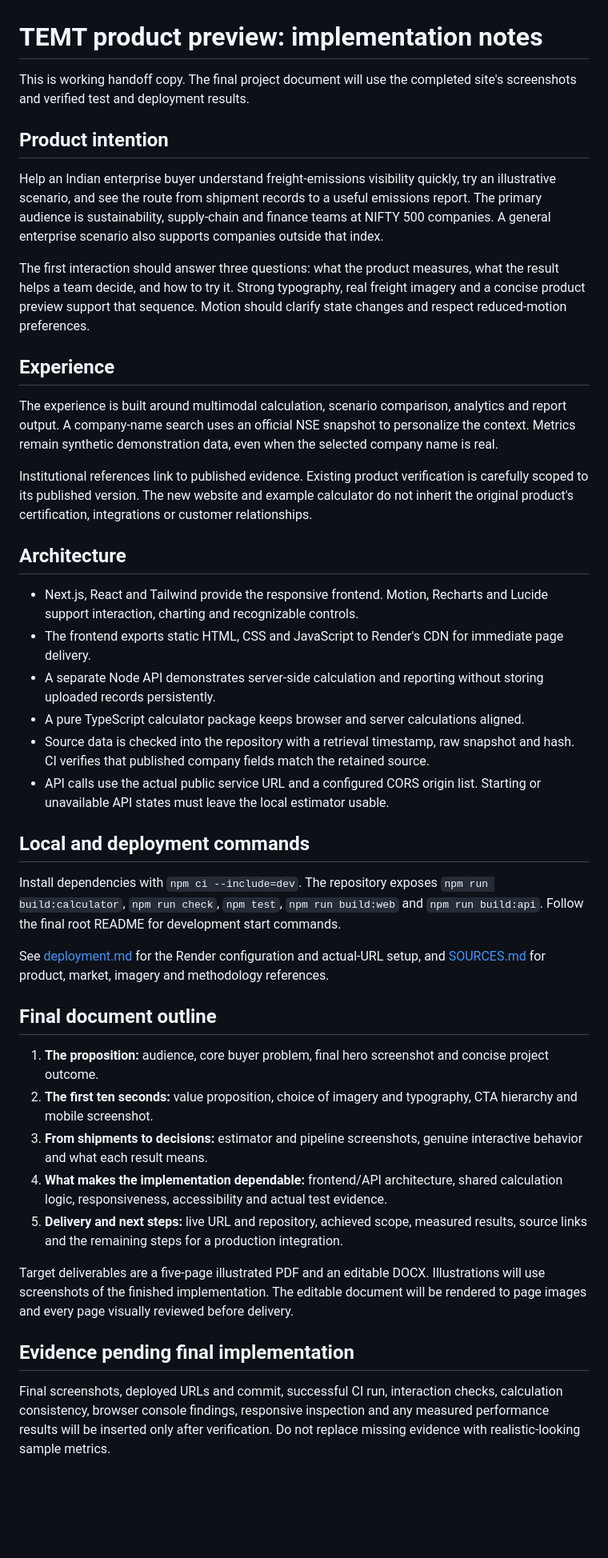
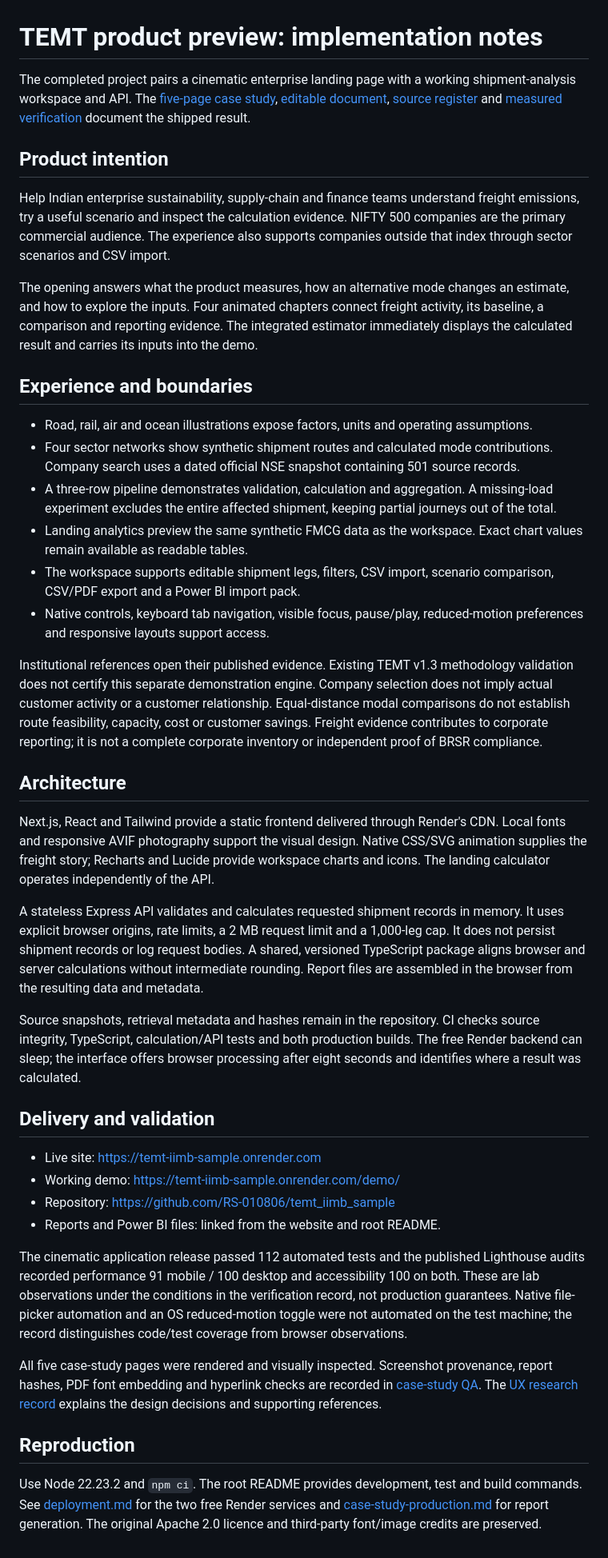
Before and after one commit to RS-010806/temt_iimb_sample, a Markdown page: docs/implementation-notes.md, the part around the change. Shown at 80% size. GitHub-like rendering; blank space fills up the shorter version.

Commit message:
Finalize implementation handoff notes

```diff
--- a/docs/implementation-notes.md
+++ b/docs/implementation-notes.md
@@ -1,44 +1,43 @@
 # TEMT product preview: implementation notes
 
-This is working handoff copy. The final project document will use the completed site's screenshots and verified test and deployment results.
+The completed project pairs a cinematic enterprise landing page with a working shipment-analysis workspace and API. The [five-page case study](../artifacts/deliverables/TEMT-Product-Case-Study.pdf), [editable document](../artifacts/deliverables/TEMT-Product-Case-Study.docx), [source register](SOURCES.md) and [measured verification](verification.md) document the shipped result.
 
 ## Product intention
 
-Help an Indian enterprise buyer understand freight-emissions visibility quickly, try an illustrative scenario, and see the route from shipment records to a useful emissions report. The primary audience is sustainability, supply-chain and finance teams at NIFTY 500 companies. A general enterprise scenario also supports companies outside that index.
+Help Indian enterprise sustainability, supply-chain and finance teams understand freight emissions, try a useful scenario and inspect the calculation evidence. NIFTY 500 companies are the primary commercial audience. The experience also supports companies outside that index through sector scenarios and CSV import.
 
-The first interaction should answer three questions: what the product measures, what the result helps a team decide, and how to try it. Strong typography, real freight imagery and a concise product preview support that sequence. Motion should clarify state changes and respect reduced-motion preferences.
+The opening answers what the product measures, how an alternative mode changes an estimate, and how to explore the inputs. Four animated chapters connect freight activity, its baseline, a comparison and reporting evidence. The integrated estimator immediately displays the calculated result and carries its inputs into the demo.
 
-## Experience
+## Experience and boundaries
 
-The experience is built around multimodal calculation, scenario comparison, analytics and report output. A company-name search uses an official NSE snapshot to personalize the context. Metrics remain synthetic demonstration data, even when the selected company name is real.
+- Road, rail, air and ocean illustrations expose factors, units and operating assumptions.
+- Four sector networks show synthetic shipment routes and calculated mode contributions. Company search uses a dated official NSE snapshot containing 501 source records.
+- A three-row pipeline demonstrates validation, calculation and aggregation. A missing-load experiment excludes the entire affected shipment, keeping partial journeys out of the total.
+- Landing analytics preview the same synthetic FMCG data as the workspace. Exact chart values remain available as readable tables.
+- The workspace supports editable shipment legs, filters, CSV import, scenario comparison, CSV/PDF export and a Power BI import pack.
+- Native controls, keyboard tab navigation, visible focus, pause/play, reduced-motion preferences and responsive layouts support access.
 
-Institutional references link to published evidence. Existing product verification is carefully scoped to its published version. The new website and example calculator do not inherit the original product's certification, integrations or customer relationships.
+Institutional references open their published evidence. Existing TEMT v1.3 methodology validation does not certify this separate demonstration engine. Company selection does not imply actual customer activity or a customer relationship. Equal-distance modal comparisons do not establish route feasibility, capacity, cost or customer savings. Freight evidence contributes to corporate reporting; it is not a complete corporate inventory or independent proof of BRSR compliance.
 
 ## Architecture
 
-- Next.js, React and Tailwind provide the responsive frontend. Motion, Recharts and Lucide support interaction, charting and recognizable controls.
-- The frontend exports static HTML, CSS and JavaScript to Render's CDN for immediate page delivery.
-- A separate Node API demonstrates server-side calculation and reporting without storing uploaded records persistently.
-- A pure TypeScript calculator package keeps browser and server calculations aligned.
-- Source data is checked into the repository with a retrieval timestamp, raw snapshot and hash. CI verifies that published company fields match the retained source.
-- API calls use the actual public service URL and a configured CORS origin list. Starting or unavailable API states must leave the local estimator usable.
+Next.js, React and Tailwind provide a static frontend delivered through Render's CDN. Local fonts and responsive AVIF photography support the visual design. Native CSS/SVG animation supplies the freight story; Recharts and Lucide provide workspace charts and icons. The landing calculator operates independently of the API.
 
-## Local and deployment commands
+A stateless Express API validates and calculates requested shipment records in memory. It uses explicit browser origins, rate limits, a 2 MB request limit and a 1,000-leg cap. It does not persist shipment records or log request bodies. A shared, versioned TypeScript package aligns browser and server calculations without intermediate rounding. Report files are assembled in the browser from the resulting data and metadata.
 
-Install dependencies with `npm ci --include=dev`. The repository exposes `npm run build:calculator`, `npm run check`, `npm test`, `npm run build:web` and `npm run build:api`. Follow the final root README for development start commands.
+Source snapshots, retrieval metadata and hashes remain in the repository. CI checks source integrity, TypeScript, calculation/API tests and both production builds. The free Render backend can sleep; the interface offers browser processing after eight seconds and identifies where a result was calculated.
 
-See [deployment.md](deployment.md) for the Render configuration and actual-URL setup, and [SOURCES.md](SOURCES.md) for product, market, imagery and methodology references.
+## Delivery and validation
 
-## Final document outline
+- Live site: https://temt-iimb-sample.onrender.com
+- Working demo: https://temt-iimb-sample.onrender.com/demo/
+- Repository: https://github.com/RS-010806/temt_iimb_sample
+- Reports and Power BI files: linked from the website and root README.
 
-1. **The proposition:** audience, core buyer problem, final hero screenshot and concise project outcome.
-2. **The first ten seconds:** value proposition, choice of imagery and typography, CTA hierarchy and mobile screenshot.
-3. **From shipments to decisions:** estimator and pipeline screenshots, genuine interactive behavior and what each result means.
-4. **What makes the implementation dependable:** frontend/API architecture, shared calculation logic, responsiveness, accessibility and actual test evidence.
-5. **Delivery and next steps:** live URL and repository, achieved scope, measured results, source links and the remaining steps for a production integration.
+The cinematic application release passed 112 automated tests and the published Lighthouse audits recorded performance 91 mobile / 100 desktop and accessibility 100 on both. These are lab observations under the conditions in the verification record, not production guarantees. Native file-picker automation and an OS reduced-motion toggle were not automated on the test machine; the record distinguishes code/test coverage from browser observations.
 
-Target deliverables are a five-page illustrated PDF and an editable DOCX. Illustrations will use screenshots of the finished implementation. The editable document will be rendered to page images and every page visually reviewed before delivery.
+All five case-study pages were rendered and visually inspected. Screenshot provenance, report hashes, PDF font embedding and hyperlink checks are recorded in [case-study QA](case-study-qa.md). The [UX research record](ux-research.md) explains the design decisions and supporting references.
 
-## Evidence pending final implementation
+## Reproduction
 
-Final screenshots, deployed URLs and commit, successful CI run, interaction checks, calculation consistency, browser console findings, responsive inspection and any measured performance results will be inserted only after verification. Do not replace missing evidence with realistic-looking sample metrics.
+Use Node 22.23.2 and `npm ci`. The root README provides development, test and build commands. See [deployment.md](deployment.md) for the two free Render services and [case-study-production.md](case-study-production.md) for report generation. The original Apache 2.0 licence and third-party font/image credits are preserved.
```
